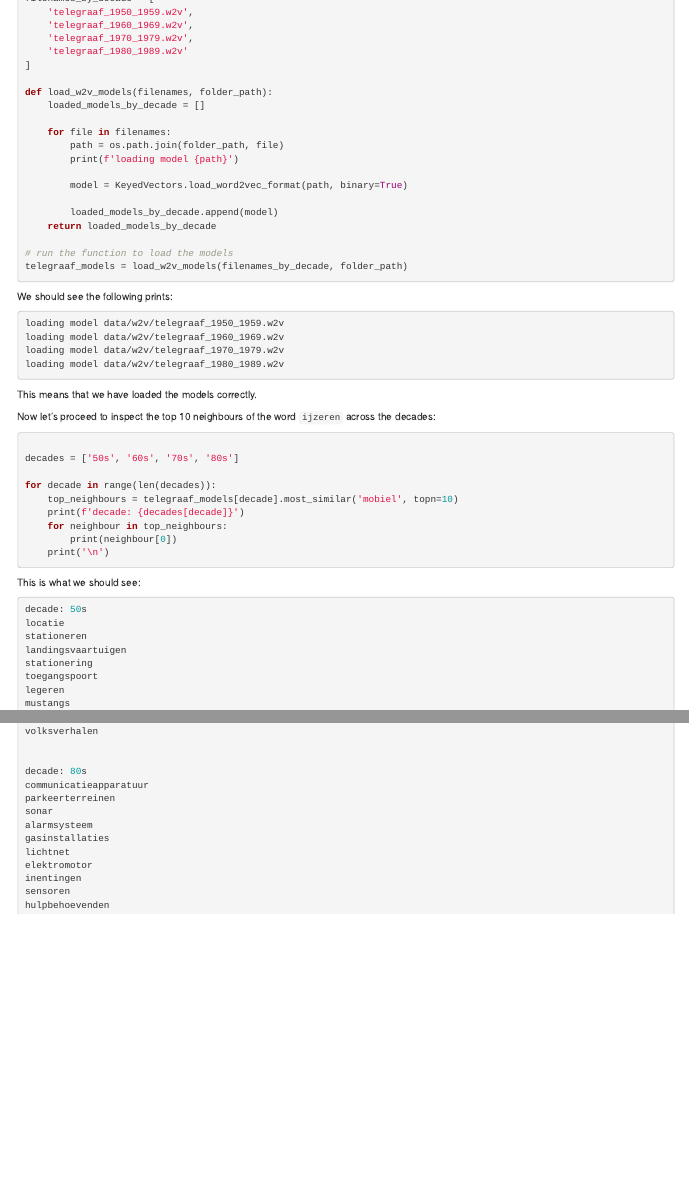
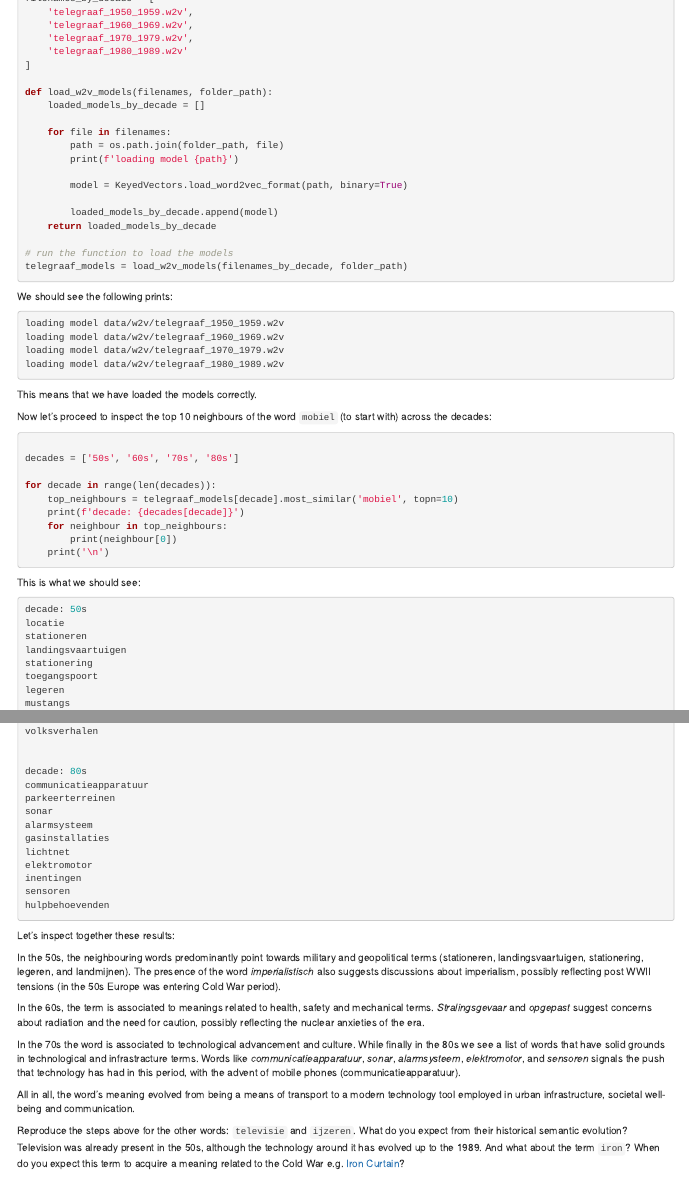
Before and after one commit to esciencecenter-digital-skills/Natural-language-processing, an R Markdown document (episodes/01-preprocessing.Rmd): the page in a window 1100 px wide, from 9490 px down, and a second part further down, joined at a grey line. Rendered offline with R 4.5, knitr and Pandoc, with nearby package versions.

Commit message:
add final exercise

````diff
--- a/episodes/01-preprocessing.Rmd
+++ b/episodes/01-preprocessing.Rmd
@@ -640,7 +640,7 @@ loading model data/w2v/telegraaf_1980_1989.w2v
 
 This means that we have loaded the models correctly.
 
-Now let's proceed to inspect the top 10 neighbours of the word `ijzeren` across the decades:
+Now let's proceed to inspect the top 10 neighbours of the word `mobiel` (to start with) across the decades:
 
 ```python
 
@@ -708,3 +708,19 @@ inentingen
 sensoren
 hulpbehoevenden
 ```
+Let's inspect together these results:
+
+In the 50s, the neighbouring words predominantly point towards military and geopolitical terms (stationeren, landingsvaartuigen, stationering, legeren, and landmijnen). The presence of the word *imperialistisch* also suggests discussions about imperialism, possibly reflecting post WWII tensions (in the 50s Europe was entering Cold War period).
+
+In the 60s, the term is associated to meanings related to health, safety and mechanical terms. *Stralingsgevaar* and *opgepast* suggest concerns about radiation and the need for caution, possibly reflecting the nuclear anxieties of the era.
+
+In the 70s the word is associated to technological advancement and culture. While finally in the 80s we see a list of words that have solid grounds in technological and infrastracture terms. Words like *communicatieapparatuur*, *sonar*, *alarmsysteem*, *elektromotor*, and *sensoren* signals the push that technology has had in this period, with the advent of mobile phones (communicatieapparatuur).
+
+All in all, the word's meaning evolved from being a means of transport to a modern technology tool employed in urban infrastructure, societal well-being and communication.
+
+
+:::::::::::::::::::: challenge
+
+Reproduce the steps above for the other words: `televisie` and `ijzeren`. What do you expect from their historical semantic evolution? Television was already present in the 50s, although the technology around it has evolved up to the 1989. And what about the term `iron`? When do you expect this term to acquire a meaning related to the Cold War e.g. [Iron Curtain](https://en.wikipedia.org/wiki/Iron_Curtain)?
+
+::::::::::::::::::::
````
